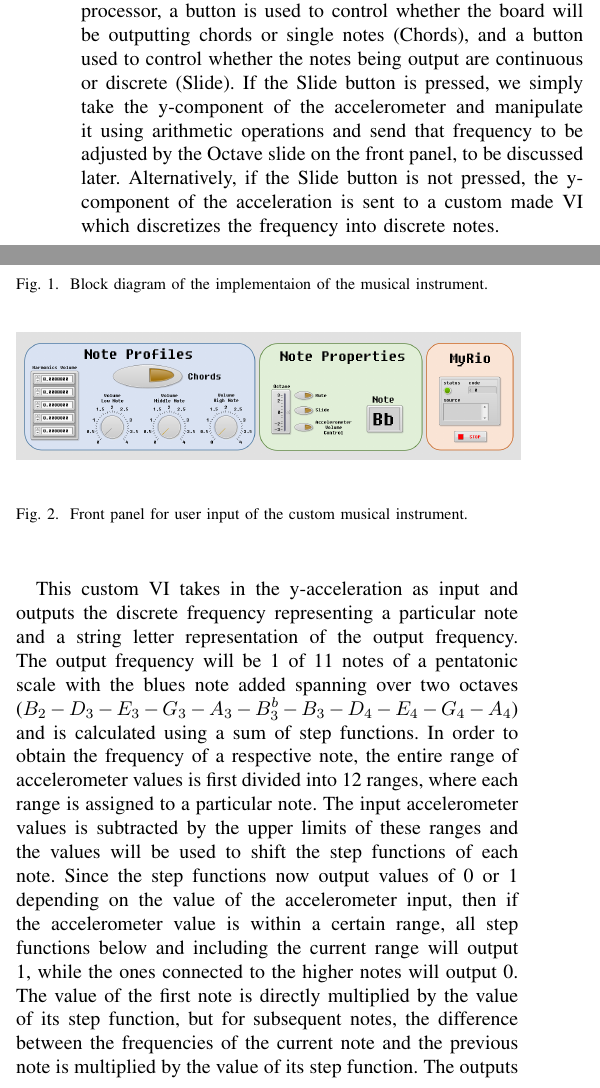
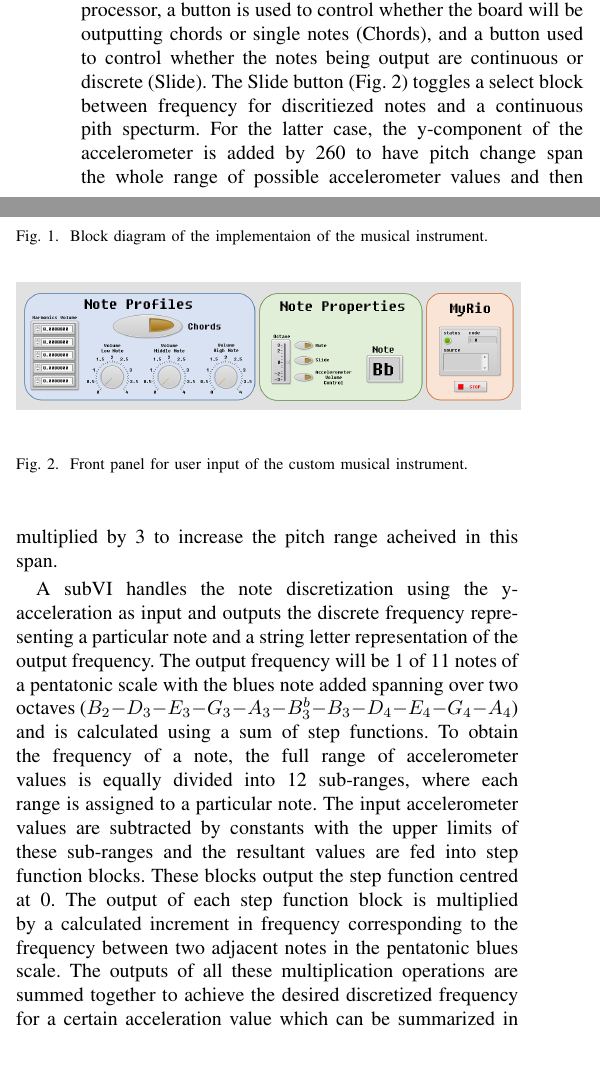
Before and after one commit to EGoobie/EmbeddedPaper, a LaTeX paper (paper/untitled-1.tex): two parts of the columns of page 1 of 5, joined at a grey line, cut so that both start at the same text, the shorter picture padded with empty space. Compiled offline with pdfLaTeX.

Commit message:
Fixed Joses part

```diff
--- a/paper/untitled-1.tex
+++ b/paper/untitled-1.tex
@@ -479,16 +479,15 @@ The musical instrument is designed to be able to produce three separate notes wi
 \subsection{Frequency Generation}
 
 When generating the fundamental frequencies on the microprocessor, a button is used to control whether the board will be outputting chords or single notes (Chords), and a button used to control whether the notes being output are continuous or discrete (Slide).
- If the Slide button is pressed, we simply take the y-component of the accelerometer and manipulate it using arithmetic operations and send that frequency to be adjusted by the Octave slide on the front panel, to be discussed later.
- Alternatively, if the Slide button is not pressed, the y-component of the acceleration is sent to a custom made VI which discretizes the frequency into discrete notes.
+ The Slide button (Fig. \ref{fig_p1front}) toggles a select block between frequency for discritiezed notes and a continuous pith specturm. For the latter case, the y-component of the accelerometer is added by 260 to have pitch change span the whole range of possible accelerometer values and then multiplied by 3 to increase the pitch range acheived in this span.
 
-This custom VI takes in the y-acceleration as input and outputs the discrete frequency representing a particular note and a string letter representation of the output frequency.
+A subVI handles the note discretization using the y-acceleration as input and outputs the discrete frequency representing a particular note and a string letter representation of the output frequency.
  The output frequency will be 1 of 11 notes of a pentatonic scale with the blues note added spanning over two octaves (\(B_{2} - D_{3} - E_{3} - G_{3} - A_{3} - B^{b}_{3} - B_{3} - D_{4} - E_{4} - G_{4} - A_{4}\)) and is calculated using a sum of step functions.
- In order to obtain the frequency of a respective note, the entire range of accelerometer values is first divided into 12 ranges, where each range is assigned to a particular note.
- The input accelerometer values is subtracted by the upper limits of these ranges and the values will be used to shift the step functions of each note.
- Since the step functions now output values of 0 or 1 depending on the value of the accelerometer input, then if the accelerometer value is within a certain range, all step functions below and including the current range will output 1, while the ones connected to the higher notes will output 0.
- The value of the first note is directly multiplied by the value of its step function, but for subsequent notes, the difference between the frequencies of the current note and the previous note is multiplied by the value of its step function.
- The outputs of the step functions are finally added together and we obtain an equation for the discrete notes, seen below.
+ To obtain the frequency of a note, the full range of accelerometer values is equally divided into 12 sub-ranges, where each range is assigned to a particular note.
+ The input accelerometer values are subtracted by constants with the upper limits of these sub-ranges and the resultant values are fed into step function blocks.
+ These blocks output the step function centred at 0.
+ The output of each step function block is multiplied by a calculated increment in frequency corresponding to the frequency between two adjacent notes in the pentatonic blues scale.
+ The outputs of all these multiplication operations are summed together to achieve the desired discretized frequency for a certain acceleration value which can be summarized in equation \ref{hargen}.
 \begin{equation}
 \label{hargen}
 \begin{split}
```
Also changed, not shown: paper/untitled-1.tex (12 more changed lines).
